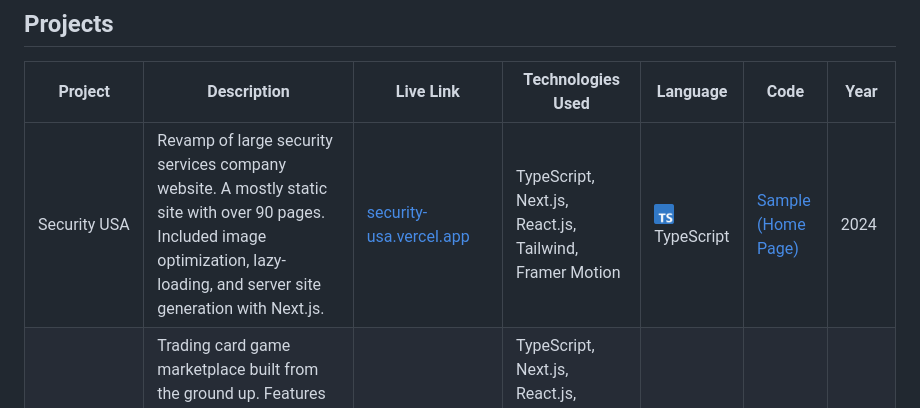
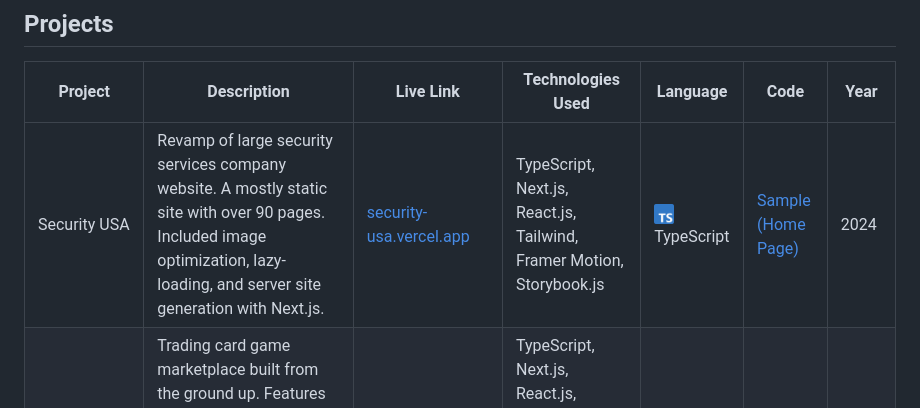
Before and after one commit to AliEskandari/alieskandari, a Markdown page: README.md, the part around the change. Rendered like a GitHub page.

```diff
--- a/README.md
+++ b/README.md
@@ -14,7 +14,7 @@ This repo is for employers looking for code examples of my work. I've pulled cod
 
 | Project               | Description                                                                     | Live Link | Technologies Used                                              | Language   | Code     | Year |
 |-----------------------|---------------------------------------------------------------------------------|------|----------------------------------------------------------------|------------|----------|-------|
-| Security USA          | Revamp of large security services company website. A mostly static site with over 90 pages. Included image optimization, lazy-loading, and server site generation with Next.js. | [security-usa.vercel.app](https://security-usa.vercel.app) | TypeScript, Next.js, React.js, Tailwind, Framer Motion        | <img src="assets/typescript-logo.png" width="20px"/> TypeScript | [Sample (Home Page)](https://github.com/AliEskandari/for-employers/tree/main/security-usa) | 2024 |
+| Security USA          | Revamp of large security services company website. A mostly static site with over 90 pages. Included image optimization, lazy-loading, and server site generation with Next.js. | [security-usa.vercel.app](https://security-usa.vercel.app) | TypeScript, Next.js, React.js, Tailwind, Framer Motion, Storybook.js  | <img src="assets/typescript-logo.png" width="20px"/> TypeScript | [Sample (Home Page)](https://github.com/AliEskandari/for-employers/tree/main/security-usa) | 2024 |
 | SpellTrader (formerly Listr)   | Trading card game marketplace built from the ground up. Features e-commerce, advanced search, and deck-building capabilities. Front-end heavy work leveraging React Query for caching and Zustand for global state. | [spelltrader.com](https://spelltrader.com) | TypeScript, Next.js, React.js, Tailwind, React Query, Zustand, Formik, Zod, Vercel, Firebase, Vercel, Typesense | <img src="assets/typescript-logo.png" width="20px"/>TypeScript | [Sample (Deck Builder Page)](https://github.com/AliEskandari/for-employers/tree/main/spell-trader) | 2023-2024
 | Firestore Manager (npm package) | ORM for Google Firestore. Allows you to easily generate a collection 'manager' so that you can use typical crud functions on collections such as `.find`, `.findOne`, `.findOneAndUpdate`, `.update`, etc. Spawned from my work on various Firebase projects over the years.|  | TypeScript, Firestore | <img src="assets/typescript-logo.png" width="20px"/>TypeScript | [Repo](https://github.com/AliEskandari/firestore-manager/src/functions) | 2024 |
 | Personal Portfolio (v2) | Personal portfolio site that features subtle animations using framer motion. | [alieskandari.dev](https://alieskandari.dev) | TypeScript, React.js, Next.js, Tailwind, Vercel | <img src="assets/typescript-logo.png" width="20px"/>TypeScript | [Repo](https://github.com/AliEskandari/personal-website) | 2024 |
```
